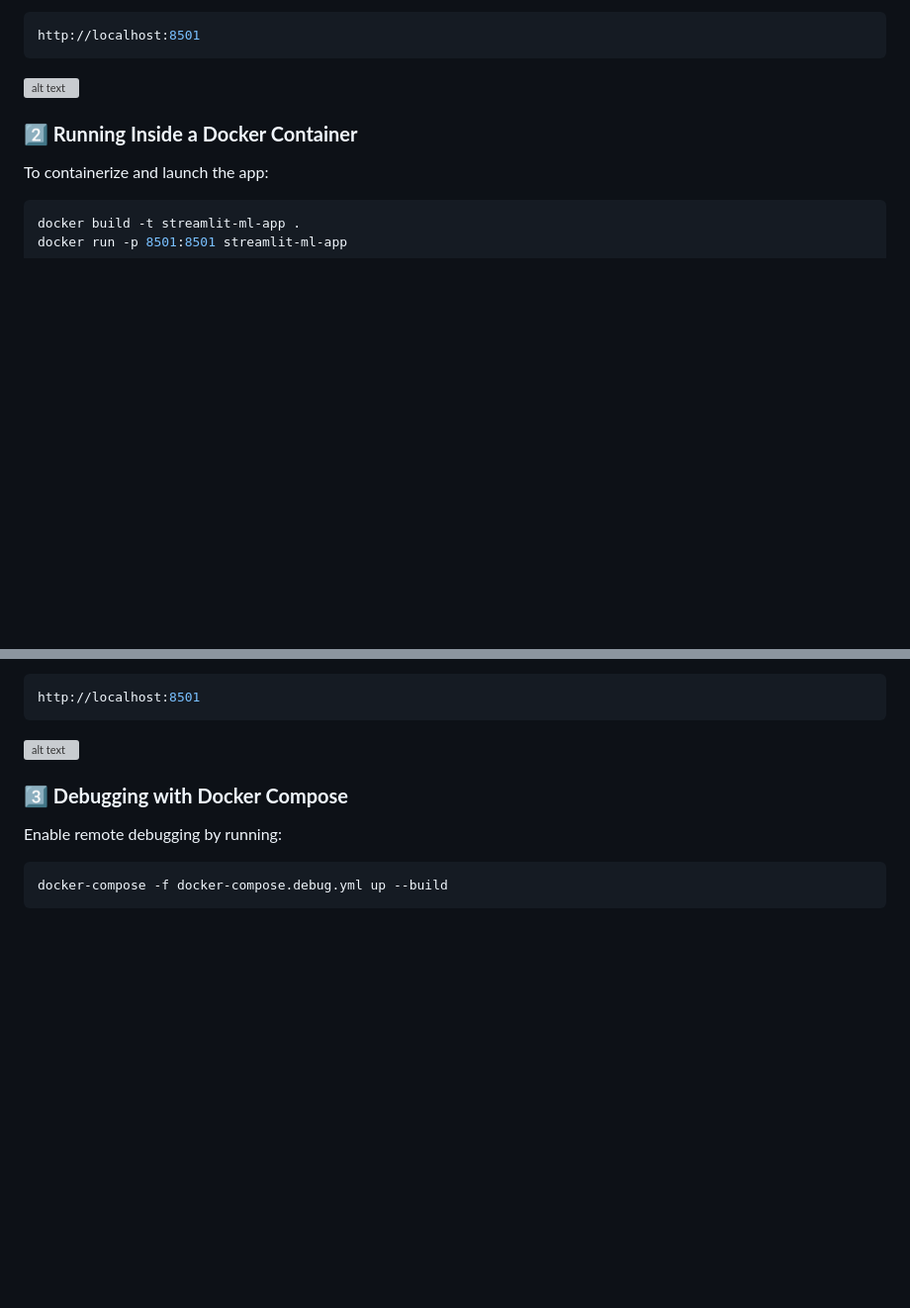
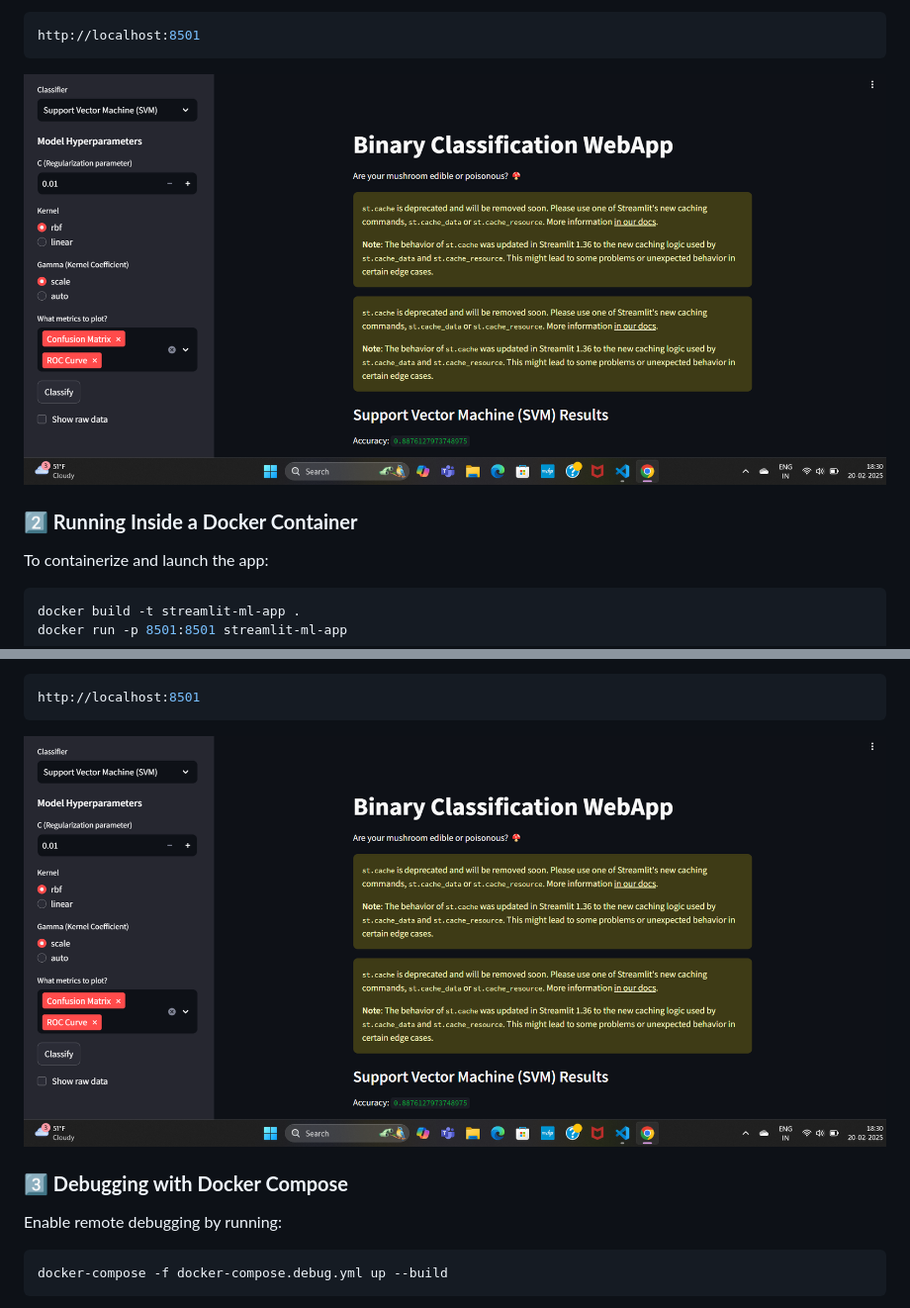
Before and after one commit to arnabmma77/container, a Markdown page: 03.Streamlit + Docker-Machine Learning Classification App/README.md, 2 parts joined by grey strips. Shown: that part at 99% size. Rendered like a GitHub page; blank space fills up the shorter version; grey boxes are pictures that could not be loaded.

````diff
--- a/03.Streamlit + Docker-Machine Learning Classification App/README.md
+++ b/03.Streamlit + Docker-Machine Learning Classification App/README.md
@@ -52,7 +52,7 @@ Then, open your browser and go to:
 http://localhost:8501
 ```
 
-![alt text](image-2.png)
+![alt text](https://github.com/arnabmma77/container/blob/main/03.Streamlit%20+%20Docker-Machine%20Learning%20Classification%20App/mlapp.png?raw=true)
 
 ### **2️⃣ Running Inside a Docker Container**
 To containerize and launch the app:
@@ -68,7 +68,7 @@ Then, access the app via:
 http://localhost:8501
 ```
 
-![alt text](image-4.png)
+![alt text](https://github.com/arnabmma77/container/blob/main/03.Streamlit%20+%20Docker-Machine%20Learning%20Classification%20App/mlapp.png?raw=true)
 
 ### **3️⃣ Debugging with Docker Compose**
 Enable remote debugging by running:
````
Also changed, not shown: other parts of 03.Streamlit + Docker-Machine Learning Classification App/README.md (+2 -2 lines).
